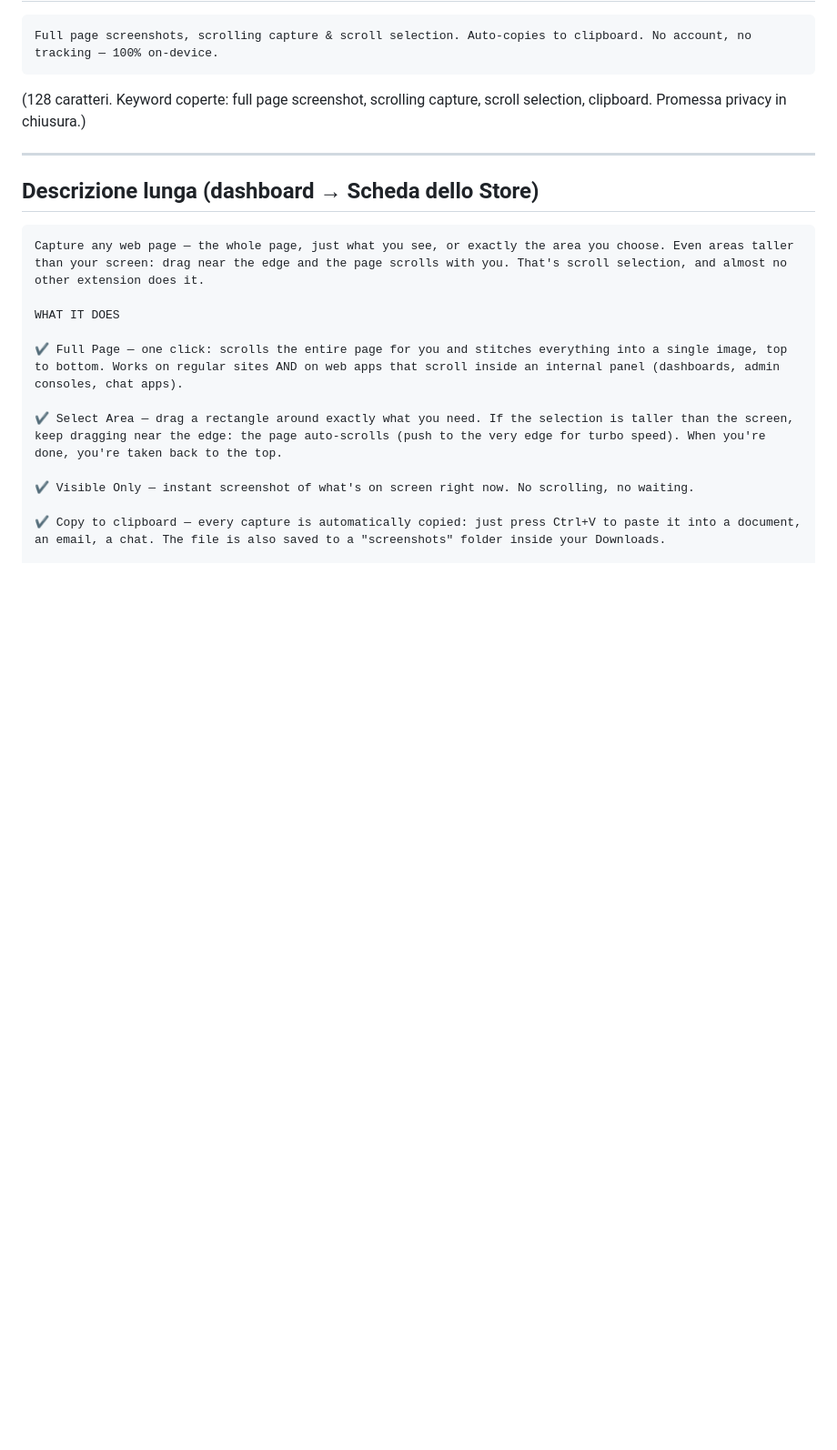
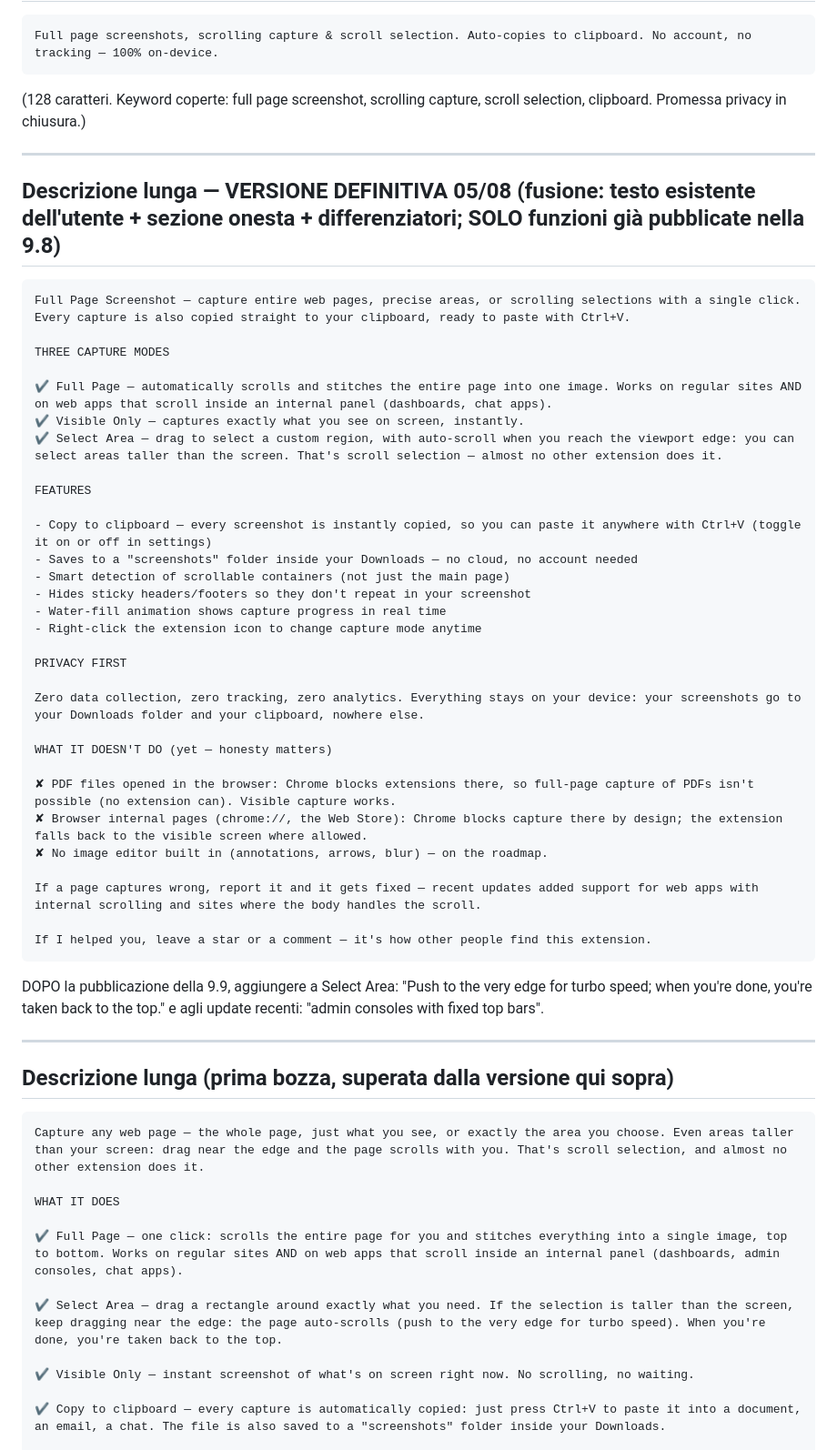
Before and after one commit to Axagon79/full-page-screenshot, a Markdown page: DESCRIZIONE-STORE.md, the part around the change. Shown at 91% size. GitHub-like rendering; blank space fills up the shorter version.

Commit message:
docs: descrizione store definitiva — fusione col testo esistente, solo feature gia' live
Co-Authored-By: Claude Fable 5 <noreply@anthropic.com>

````diff
--- a/DESCRIZIONE-STORE.md
+++ b/DESCRIZIONE-STORE.md
@@ -18,7 +18,48 @@ scroll selection, clipboard. Promessa privacy in chiusura.)
 
 ---
 
-## Descrizione lunga (dashboard → Scheda dello Store)
+## Descrizione lunga — VERSIONE DEFINITIVA 05/08 (fusione: testo esistente dell'utente + sezione onesta + differenziatori; SOLO funzioni già pubblicate nella 9.8)
+
+```
+Full Page Screenshot — capture entire web pages, precise areas, or scrolling selections with a single click. Every capture is also copied straight to your clipboard, ready to paste with Ctrl+V.
+
+THREE CAPTURE MODES
+
+✔ Full Page — automatically scrolls and stitches the entire page into one image. Works on regular sites AND on web apps that scroll inside an internal panel (dashboards, chat apps).
+✔ Visible Only — captures exactly what you see on screen, instantly.
+✔ Select Area — drag to select a custom region, with auto-scroll when you reach the viewport edge: you can select areas taller than the screen. That's scroll selection — almost no other extension does it.
+
+FEATURES
+
+- Copy to clipboard — every screenshot is instantly copied, so you can paste it anywhere with Ctrl+V (toggle it on or off in settings)
+- Saves to a "screenshots" folder inside your Downloads — no cloud, no account needed
+- Smart detection of scrollable containers (not just the main page)
+- Hides sticky headers/footers so they don't repeat in your screenshot
+- Water-fill animation shows capture progress in real time
+- Right-click the extension icon to change capture mode anytime
+
+PRIVACY FIRST
+
+Zero data collection, zero tracking, zero analytics. Everything stays on your device: your screenshots go to your Downloads folder and your clipboard, nowhere else.
+
+WHAT IT DOESN'T DO (yet — honesty matters)
+
+✘ PDF files opened in the browser: Chrome blocks extensions there, so full-page capture of PDFs isn't possible (no extension can). Visible capture works.
+✘ Browser internal pages (chrome://, the Web Store): Chrome blocks capture there by design; the extension falls back to the visible screen where allowed.
+✘ No image editor built in (annotations, arrows, blur) — on the roadmap.
+
+If a page captures wrong, report it and it gets fixed — recent updates added support for web apps with internal scrolling and sites where the body handles the scroll.
+
+If I helped you, leave a star or a comment — it's how other people find this extension.
+```
+
+DOPO la pubblicazione della 9.9, aggiungere a Select Area: "Push to the
+very edge for turbo speed; when you're done, you're taken back to the
+top." e agli update recenti: "admin consoles with fixed top bars".
+
+---
+
+## Descrizione lunga (prima bozza, superata dalla versione qui sopra)
 
 ```
 Capture any web page — the whole page, just what you see, or exactly the area you choose. Even areas taller than your screen: drag near the edge and the page scrolls with you. That's scroll selection, and almost no other extension does it.
````
